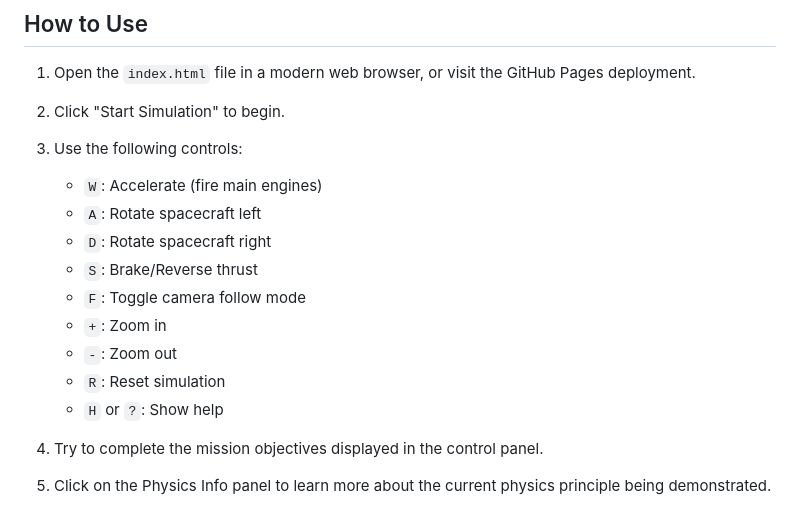
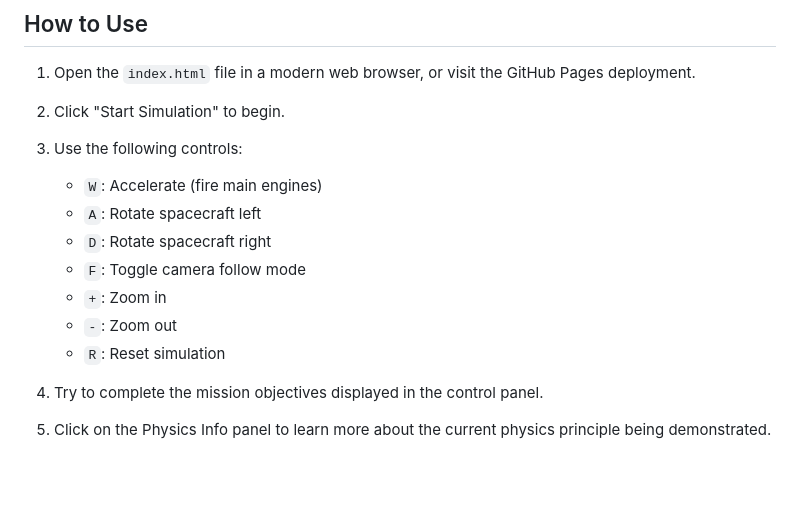
Before and after one commit to TheRealObamacare/spaceHacks, a Markdown page: README.md, the part around one of its changes. Rendered like a GitHub page; blank space fills up the shorter version.

```diff
--- a/README.md
+++ b/README.md
@@ -28,12 +28,10 @@ This project addresses the "Orbital Navigation & Flight Path Optimization" and "
    - `W`: Accelerate (fire main engines)
    - `A`: Rotate spacecraft left
    - `D`: Rotate spacecraft right
-   - `S`: Brake/Reverse thrust
    - `F`: Toggle camera follow mode
    - `+`: Zoom in
    - `-`: Zoom out
    - `R`: Reset simulation
-   - `H` or `?`: Show help
 
 4. Try to complete the mission objectives displayed in the control panel.
 5. Click on the Physics Info panel to learn more about the current physics principle being demonstrated.
```
Also changed, not shown: other parts of README.md (+1 -1 lines).
